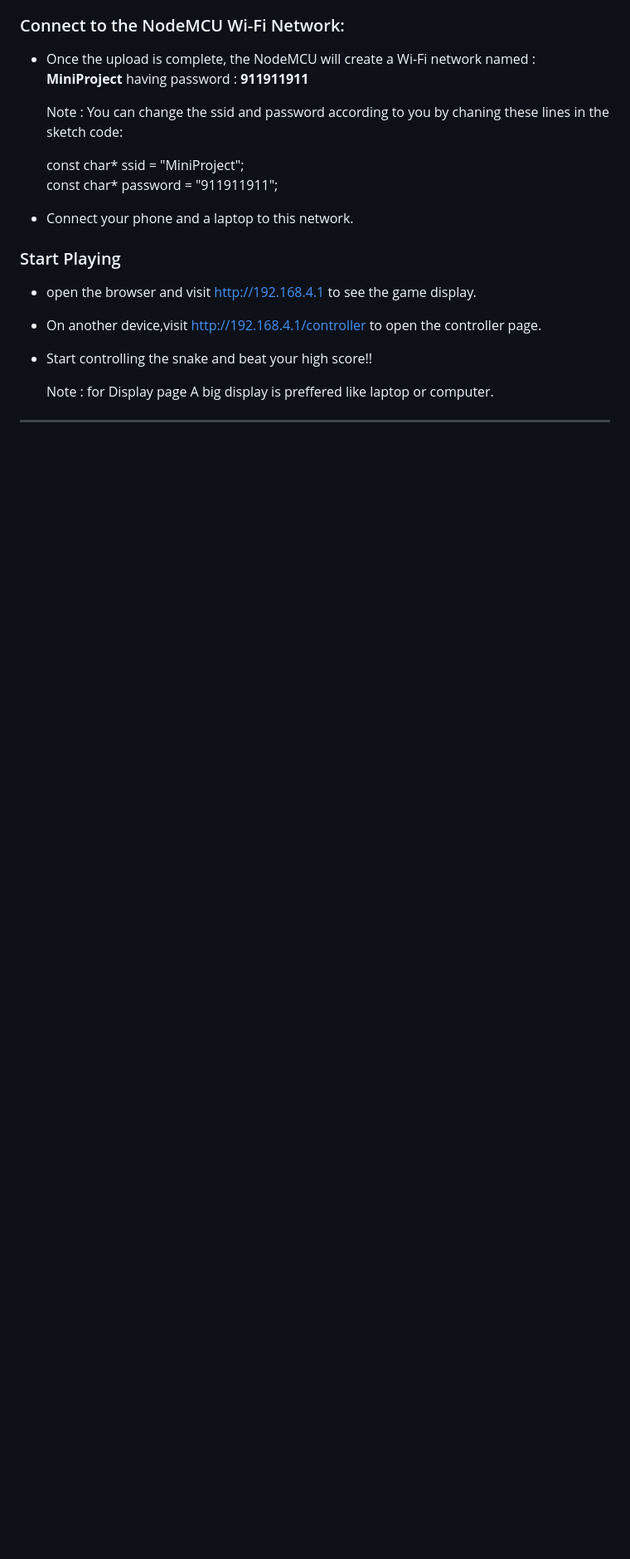
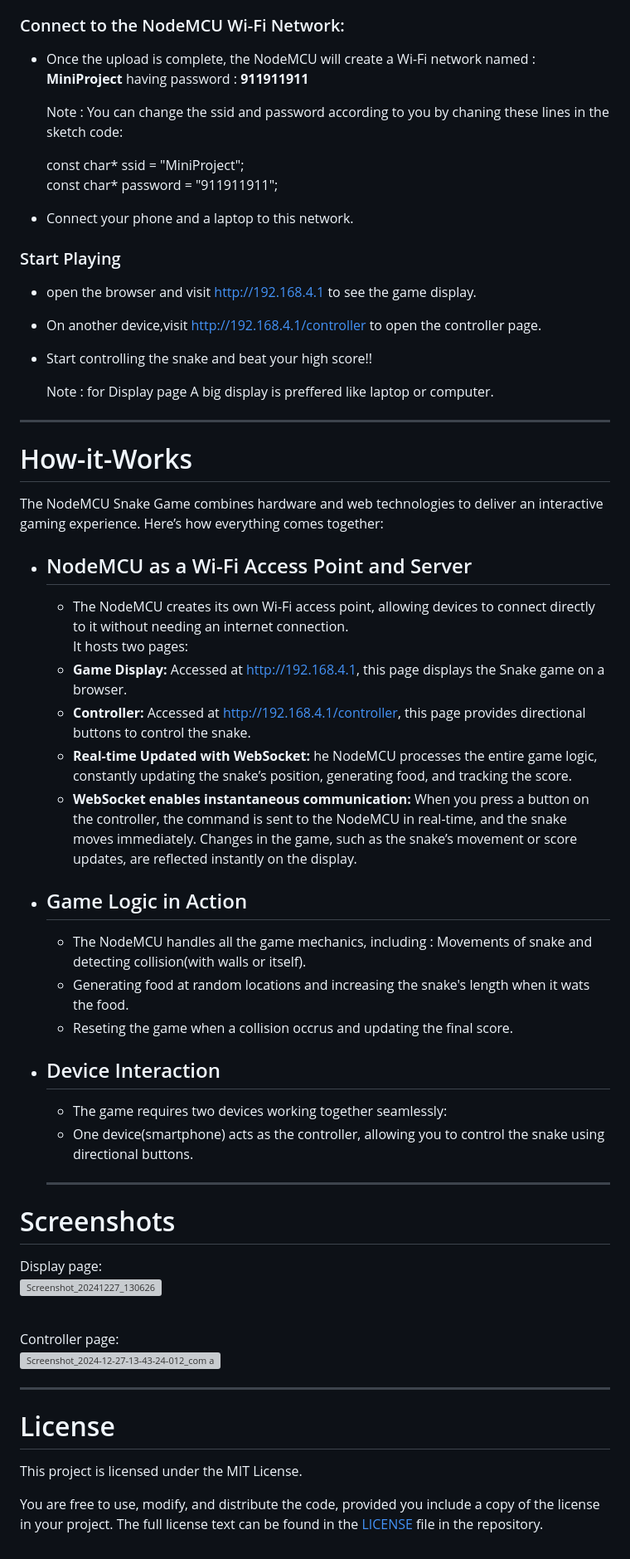
Before and after one commit to Knightforce18/realtime-nodemcu-snakegame, a Markdown page: README.md, the part around the change. Shown: that part at 83% size. Rendered like a GitHub page; blank space fills up the shorter version; grey boxes are pictures that could not be loaded.

Commit message:
Completed the README content for the repo

```diff
--- a/README.md
+++ b/README.md
@@ -77,3 +77,37 @@ To ge the NodeMCU Snake Game working correctly, follow these steps :
 
   Note : for Display page A big display is preffered like laptop or computer.
 ---
+
+# How-it-Works
+The NodeMCU Snake Game combines hardware and web technologies to deliver an interactive gaming experience. Here’s how everything comes together:
+* ## NodeMCU as a Wi-Fi Access Point and Server
+  * The NodeMCU creates its own Wi-Fi access point, allowing devices to connect directly to it without needing an internet connection.
+    <br>It hosts two pages:
+  * **Game Display:** Accessed at http://192.168.4.1, this page displays the Snake game on a browser.
+  * **Controller:** Accessed at http://192.168.4.1/controller, this page provides directional buttons to control the snake.
+  *  **Real-time Updated with WebSocket:** he NodeMCU processes the entire game logic, constantly updating the snake’s position, generating food, and tracking the score. <br>
+  * **WebSocket enables instantaneous communication:**
+When you press a button on the controller, the command is sent to the NodeMCU in real-time, and the snake moves immediately.
+Changes in the game, such as the snake’s movement or score updates, are reflected instantly on the display.
+* ## Game Logic in Action
+  * The NodeMCU handles all the game mechanics, including : Movements of snake and detecting collision(with walls or itself).
+  * Generating food at random locations and increasing the snake's length when it wats the food.
+  * Reseting the game when a collision occrus and updating the final score.
+* ## Device Interaction
+    * The game requires two devices working together seamlessly:
+    * One device(smartphone) acts as the controller, allowing you to control the snake using directional buttons.
+  ---
+# Screenshots
+Display page:<br>
+![Screenshot_20241227_130626](https://github.com/user-attachments/assets/53fdc4b1-56af-4352-add0-c958c5225b6f)
+
+<br>
+
+Controller page:<br>
+![Screenshot_2024-12-27-13-43-24-012_com android chrome (1)](https://github.com/user-attachments/assets/2cfc5517-2522-4ba7-9e8a-5becdd0d3f18)
+
+---
+# License
+This project is licensed under the MIT License.
+
+You are free to use, modify, and distribute the code, provided you include a copy of the license in your project. The full license text can be found in the [LICENSE](https://github.com/Knightforce18/realtime-nodemcu-snakegame?tab=MIT-1-ov-file#) file in the repository.
```
